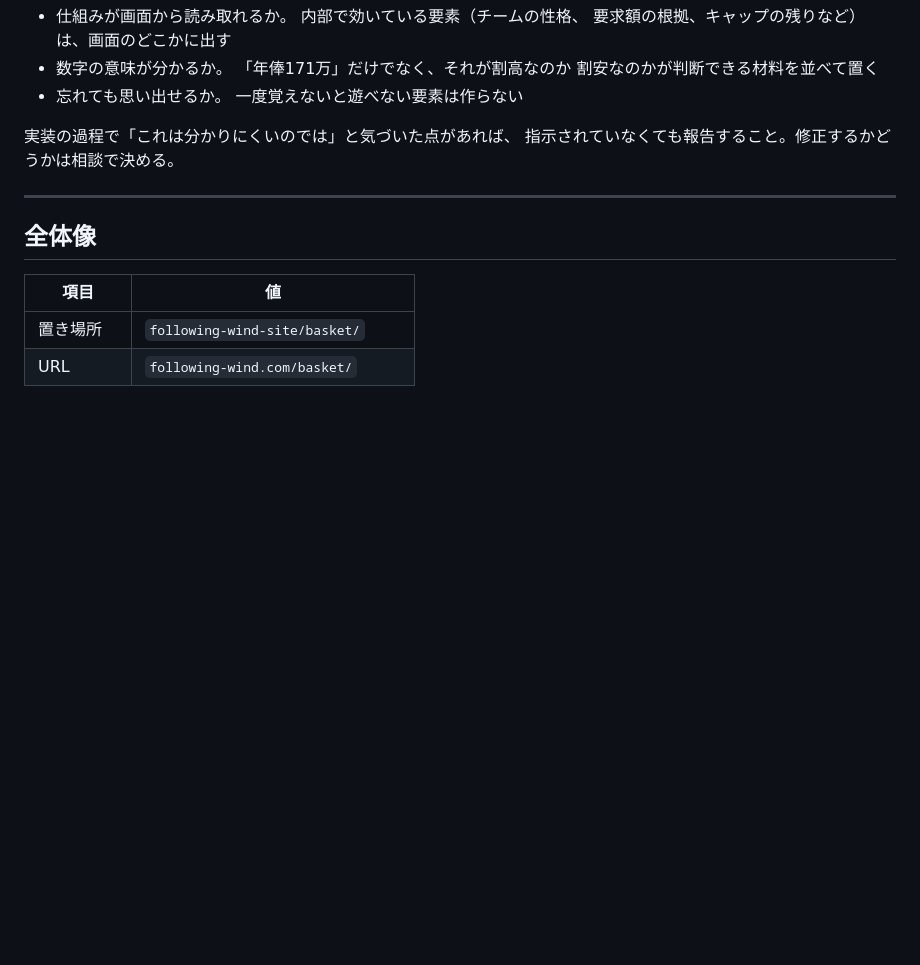
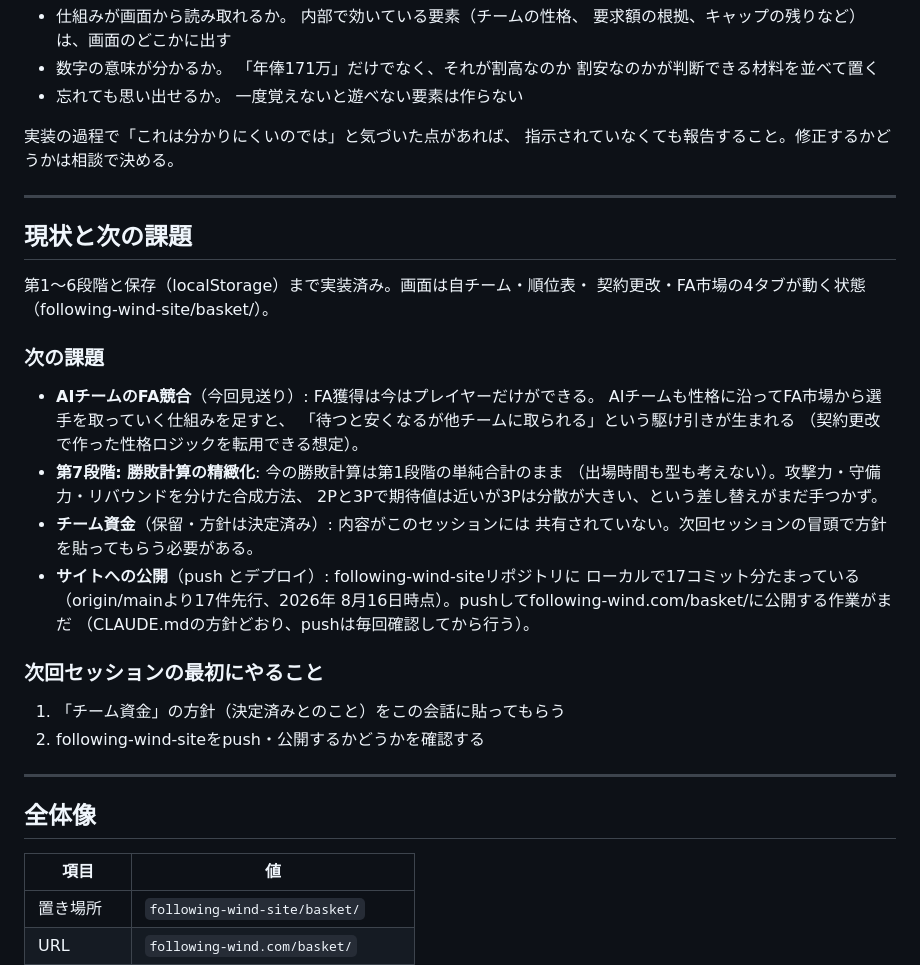
Before and after one commit to following-wind/site, a Markdown page: basket/DESIGN.md, the part around the change. Drawn GitHub-style; blank space fills up the shorter version.

Commit message:
DESIGN.mdに「現状と次の課題」節を追加
久しぶりにセッションを開いたときにすぐ状況が分かるよう、
実装済みの範囲と残っている項目（AIのFA競合・第7段階の勝敗計算・
チーム資金・サイト公開）、次回セッション冒頭でやることをまとめた。

```diff
--- a/basket/DESIGN.md
+++ b/basket/DESIGN.md
@@ -33,6 +33,34 @@ data の持ち方、CSS の書き方）を確認し、それに合わせるこ
 
 実装の過程で「これは分かりにくいのでは」と気づいた点があれば、
 指示されていなくても報告すること。修正するかどうかは相談で決める。
+
+---
+
+## 現状と次の課題
+
+第1〜6段階と保存（localStorage）まで実装済み。画面は自チーム・順位表・
+契約更改・FA市場の4タブが動く状態（following-wind-site/basket/）。
+
+### 次の課題
+
+- **AIチームのFA競合**（今回見送り）: FA獲得は今はプレイヤーだけができる。
+  AIチームも性格に沿ってFA市場から選手を取っていく仕組みを足すと、
+  「待つと安くなるが他チームに取られる」という駆け引きが生まれる
+  （契約更改で作った性格ロジックを転用できる想定）。
+- **第7段階: 勝敗計算の精緻化**: 今の勝敗計算は第1段階の単純合計のまま
+  （出場時間も型も考えない）。攻撃力・守備力・リバウンドを分けた合成方法、
+  2Pと3Pで期待値は近いが3Pは分散が大きい、という差し替えがまだ手つかず。
+- **チーム資金**（保留・方針は決定済み）: 内容がこのセッションには
+  共有されていない。次回セッションの冒頭で方針を貼ってもらう必要がある。
+- **サイトへの公開**（push とデプロイ）: following-wind-siteリポジトリに
+  ローカルで17コミット分たまっている（origin/mainより17件先行、2026年
+  8月16日時点）。pushしてfollowing-wind.com/basket/に公開する作業がまだ
+  （CLAUDE.mdの方針どおり、pushは毎回確認してから行う）。
+
+### 次回セッションの最初にやること
+
+1. 「チーム資金」の方針（決定済みとのこと）をこの会話に貼ってもらう
+2. following-wind-siteをpush・公開するかどうかを確認する
 
 ---
 
```
